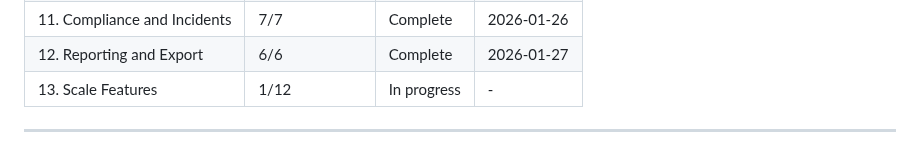
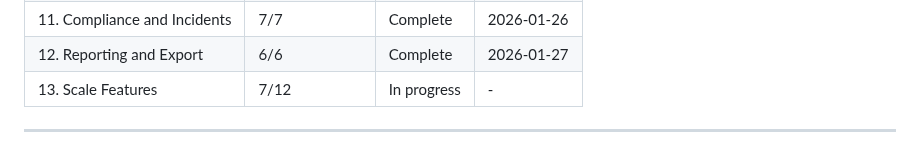
Before and after one commit to cleanupbro/ephraimcare-NDIS-portal, a Markdown page: .planning/ROADMAP.md, the part around the change. GitHub-like rendering.

Commit message:
docs(13-12): complete NDIA PACE CSV export plan
Tasks completed: 5/5
- NDIA CSV generation library
- CSV download API endpoint
- NDIA export UI component
- NDIA export page
- NDIS registration number migration

SUMMARY: .planning/phases/13-scale-features/13-12-SUMMARY.md

```diff
--- a/.planning/ROADMAP.md
+++ b/.planning/ROADMAP.md
@@ -504,7 +504,7 @@ Note: Phases 2 and 3 can execute in parallel (both depend only on Phase 1).
 | 10. Worker Screening | 2/2 | Complete | 2026-01-26 |
 | 11. Compliance and Incidents | 7/7 | Complete | 2026-01-26 |
 | 12. Reporting and Export | 6/6 | Complete | 2026-01-27 |
-| 13. Scale Features | 1/12 | In progress | - |
+| 13. Scale Features | 7/12 | In progress | - |
 
 ---
 *Roadmap created: 2026-01-24*
```
Also changed, not shown: 1 other file.
